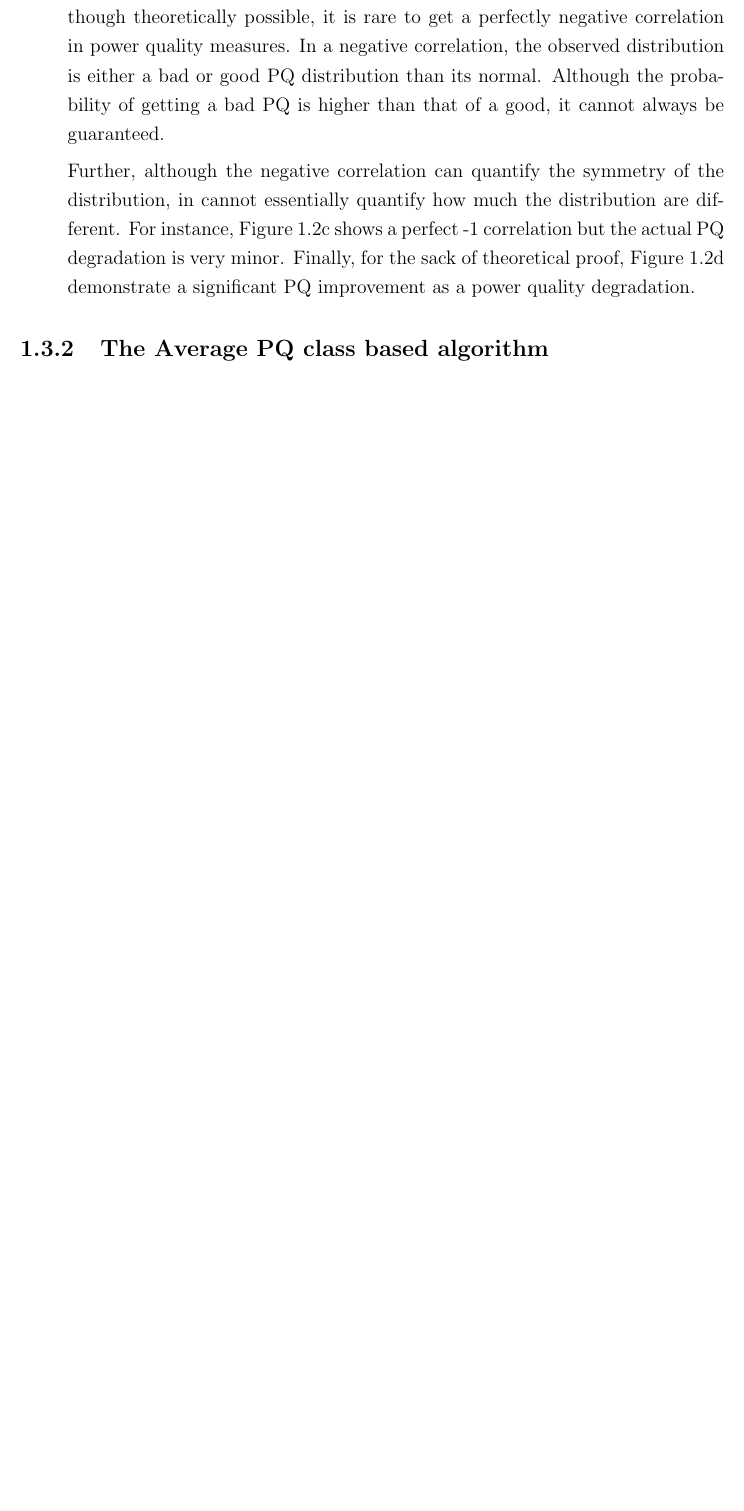
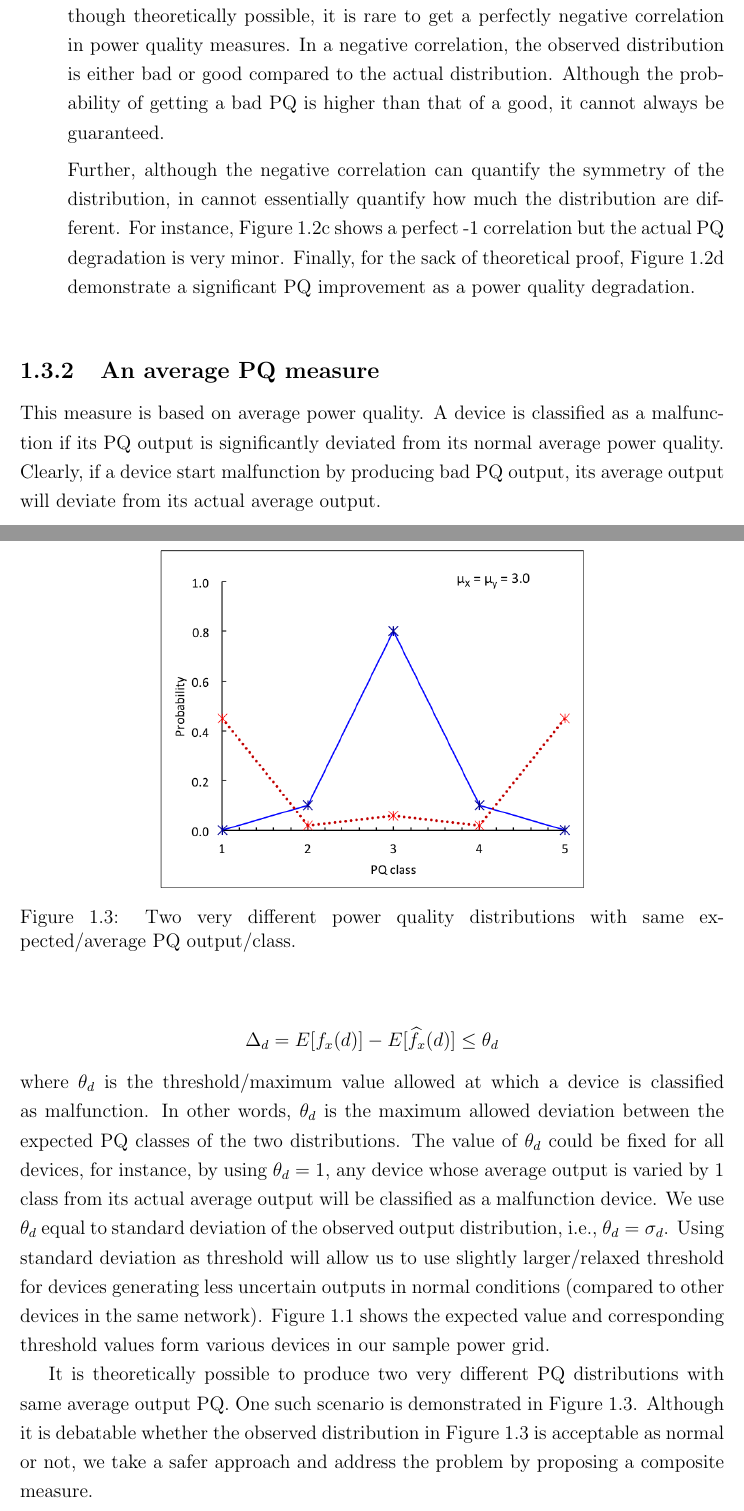
Before and after one commit to sardarali/thesis, a LaTeX book (chapters/7/chapter_predictionModel.tex): part of page 6 of 8 before the commit and two parts of pages 6 and 7 of 10 after it, the two joined at a grey line, cut so that both start at the same text, the shorter picture padded with empty space. Compiled offline with pdfLaTeX.

Commit message:
chapt7 cont...

```diff
--- a/chapters/7/chapter_predictionModel.tex
+++ b/chapters/7/chapter_predictionModel.tex
@@ -88,11 +88,24 @@ We classify a detection as false when its power quality output is similar (or sl
 \begin{enumerate}
 \item \textbf{Zero Correlation:} A zero correlation means the two distributions do not share any particular correlation. In our case, most probably, observing a distribution which do not share any correlation implies degradation in the power quality. But we cannot tell for sure if the observed distribution is good or bad. Figure~\ref{corr_zero} represents a scenario where the observed power quality is better and we can not classify the device as a malfunction simply based on a zero correlation.
 
-\item \textbf{Negative Correlation:} In a negative correlation between two variables, the value of one variable increases while the other decreases, and vice versa. Although theoretically possible, it is rare to get a perfectly negative correlation in power quality measures. In a negative correlation, the observed distribution is either a bad or good PQ distribution than its normal. Although the probability of getting a bad PQ is higher than that of a good, it cannot always be guaranteed.
+\item \textbf{Negative Correlation:} In a negative correlation between two variables, the value of one variable increases while the other decreases, and vice versa. Although theoretically possible, it is rare to get a perfectly negative correlation in power quality measures. In a negative correlation, the observed distribution is either bad or good compared to the actual distribution. Although the probability of getting a bad PQ is higher than that of a good, it cannot always be guaranteed.
 
 Further, although the negative correlation can quantify the symmetry of the distribution, in cannot essentially quantify how much the distribution are different. For instance, Figure~\ref{corr_negative_low} shows a perfect -1 correlation but the actual PQ degradation is very minor. Finally, for the sack of theoretical proof, Figure~\ref{corr_negative_high} demonstrate a significant PQ improvement as a power quality degradation.
 
 \end{enumerate}
 
+\begin{figure}[!t]
+\centering
+\includegraphics[width=0.6\textwidth]{average_pq_exception}
+\caption{Two very different power quality distributions with same expected/average PQ output/class.}
+\label{fig:average_pq_exception}
+\end{figure}
 
-\subsection{The Average PQ class based algorithm}
+\subsection{An average PQ measure}
+This measure is based on average power quality. A device is classified as a malfunction if its PQ output is significantly deviated from its normal average power quality. Clearly, if a device start malfunction by producing bad PQ output, its average output will deviate from its actual average output.
+
+\[\Delta_d = E[f_x(d)] - E[\widehat {f_x}(d)] \leq \theta_d \]
+
+\noindent where $\theta_d$ is the threshold/maximum value allowed at which a device is classified as malfunction. In other words, $\theta_d$ is the maximum allowed deviation between the expected PQ classes of the two distributions. The value of $\theta_d$ could be fixed for all devices, for instance, by using $\theta_d = 1$, any device whose average output is varied by 1 class from its actual average output will be classified as a malfunction device. We use $\theta_d$ equal to standard deviation of the observed output distribution, i.e., $\theta_d=\sigma_d$. Using standard deviation as threshold will allow us to use slightly larger/relaxed threshold for devices generating less uncertain outputs in normal conditions (compared to other devices in the same network). Figure~\ref{fig:outputPQDistributions} shows the expected value and corresponding threshold values form various devices in our sample power grid.
+
+It is theoretically possible to produce two very different PQ distributions with same average output PQ.  One such scenario is demonstrated in Figure~\ref{fig:average_pq_exception}. Although it is debatable whether the observed distribution in Figure~\ref{fig:average_pq_exception} is acceptable as normal or not, we take a safer approach and address the problem by proposing a composite measure.
```
Also changed, not shown: Figures/average_pq_exception.png (added), chapters/7/average_pq_exception.png (added), chapters/7/chapter_predictionModel.pdf, chapters/7/chapter_predictionModel.tex (31 more changed lines), 2 other files.
